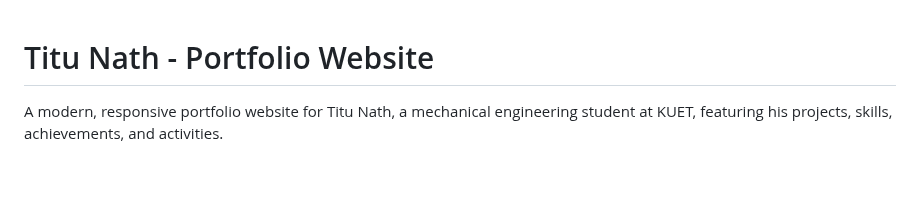
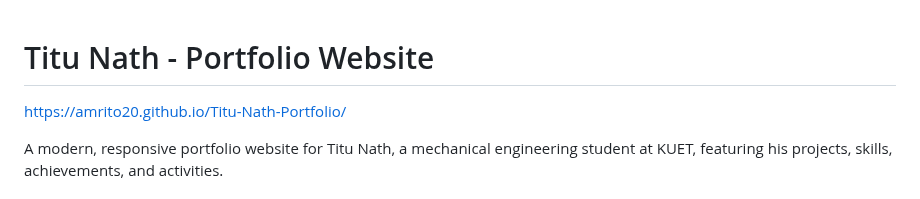
Before and after one commit to Amrito20/Titu-Nath-Portfolio, a Markdown page: README.md, the part around the change. GitHub-like rendering; blank space fills up the shorter version.

Commit message:
Added link to README.md

```diff
--- a/README.md
+++ b/README.md
@@ -1,4 +1,6 @@
 # Titu Nath - Portfolio Website
+
+https://amrito20.github.io/Titu-Nath-Portfolio/
 
 A modern, responsive portfolio website for Titu Nath, a mechanical engineering student at KUET, featuring his projects, skills, achievements, and activities.
 
```
